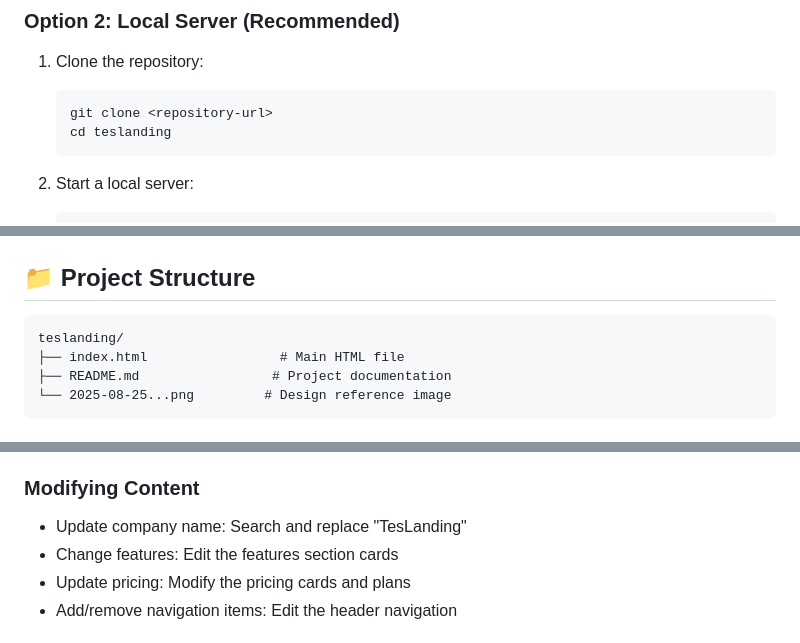
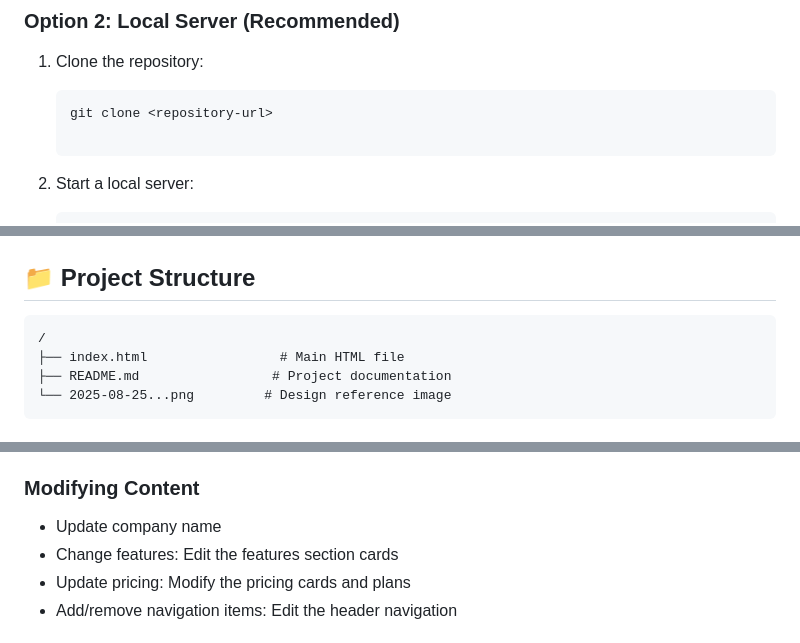
Before and after one commit to mgilank/hosting-landing-page-v1, a Markdown page: README.md, 3 parts joined by grey strips. Drawn GitHub-style.

Commit message:
landing page build

````diff
--- a/README.md
+++ b/README.md
@@ -76,7 +76,7 @@ No special requirements! This is a static HTML page that runs in any modern web
 1. Clone the repository:
    ```bash
    git clone <repository-url>
-   cd teslanding
+
    ```
 
 2. Start a local server:
@@ -102,7 +102,7 @@ No special requirements! This is a static HTML page that runs in any modern web
 ## 📁 Project Structure
 
 ```
-teslanding/
+/
 ├── index.html                 # Main HTML file
 ├── README.md                 # Project documentation
 └── 2025-08-25...png         # Design reference image
@@ -159,7 +159,7 @@ tailwind.config = {
 3. Maintain responsive design principles
 
 ### Modifying Content
-- Update company name: Search and replace "TesLanding"
+- Update company name
 - Change features: Edit the features section cards
 - Update pricing: Modify the pricing cards and plans
 - Add/remove navigation items: Edit the header navigation
````
Also changed, not shown: other parts of README.md (+1 -1 lines).
